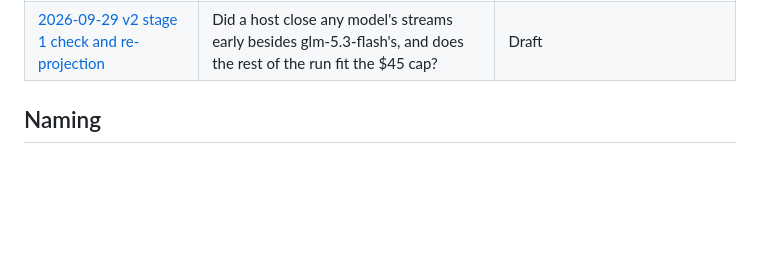
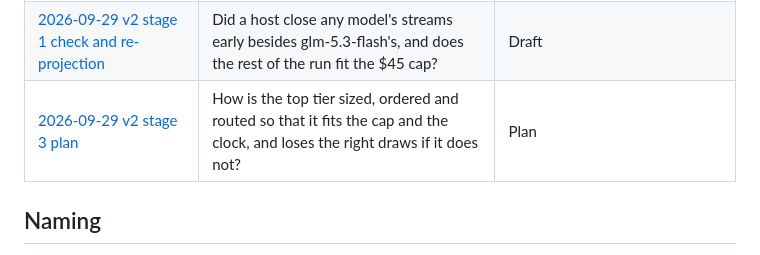
Before and after one commit to ryanp2718/buildscope, a Markdown page: docs/evidence/README.md, the part around the change. Drawn GitHub-style; blank space fills up the shorter version.

```diff
--- a/docs/evidence/README.md
+++ b/docs/evidence/README.md
@@ -66,6 +66,7 @@ the distinction is exactly what a reader needs.
 | [2026-09-27 v2 run pre-registration](2026-09-27-v2-run-preregistration.md) | What will the protocol v2 comparison run, on which targets, at what n, judged how, for how much? | Pre-registered |
 | [2026-09-28 v2 results and visualization plan](2026-09-28-v2-results-and-visualization-plan.md) | How will the v2 results be reported and drawn, and how is each graphic checked before it goes public? | Plan |
 | [2026-09-29 v2 stage 1 check and re-projection](2026-09-29-v2-stage1-check-and-reprojection.md) | Did a host close any model's streams early besides glm-5.3-flash's, and does the rest of the run fit the $45 cap? | Draft |
+| [2026-09-29 v2 stage 3 plan](2026-09-29-v2-stage3-plan.md) | How is the top tier sized, ordered and routed so that it fits the cap and the clock, and loses the right draws if it does not? | Plan |
 
 ## Naming
 
```
Also changed, not shown: docs/evidence/2026-09-29-v2-stage3-plan.md (added, +247 -0 lines).
